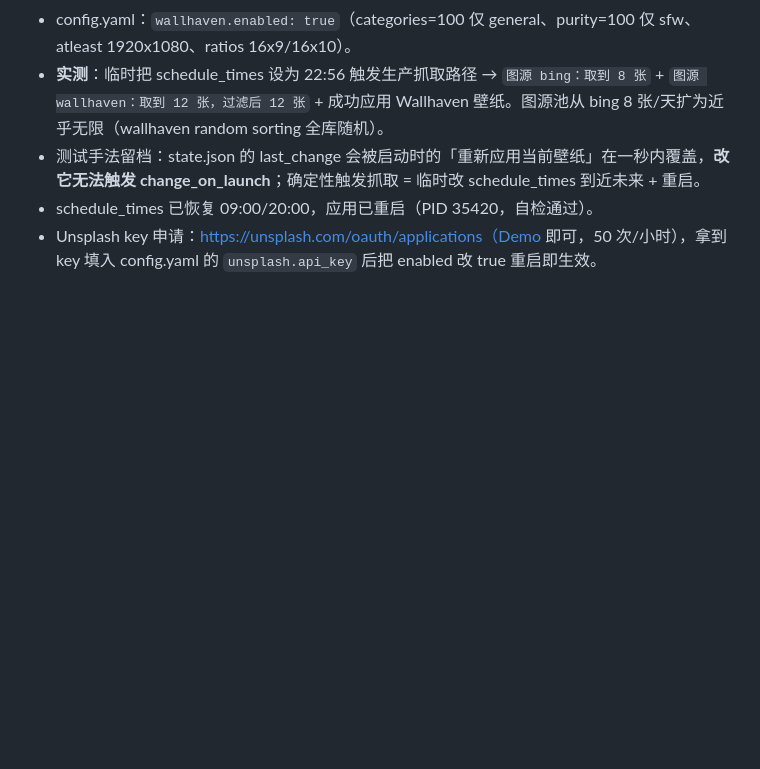
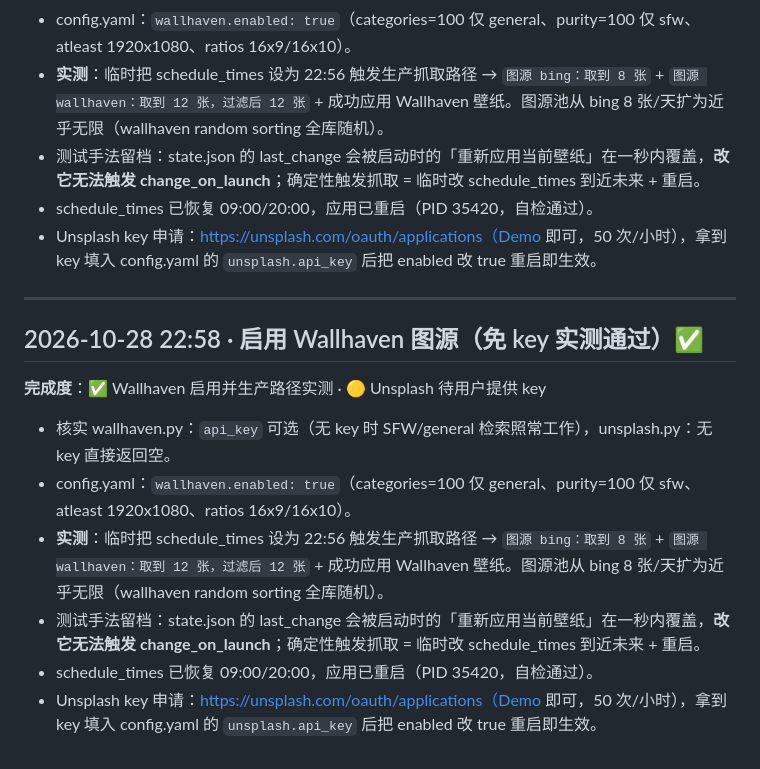
Before and after one commit to SunErdao/DaoPapers, a Markdown page: docs/开发日志.md, the part around the change. GitHub-like rendering; blank space fills up the shorter version.

Commit message:
启用 Wallhaven 图源（免 key，SFW/general），实测取图 12 张/轮

```diff
--- a/docs/开发日志.md
+++ b/docs/开发日志.md
@@ -755,3 +755,16 @@ Run #3：**Success 33s**，artifact `DaoPapers-macOS` 26.3 MB，冒烟 grep `mod
 - 测试手法留档：state.json 的 last_change 会被启动时的「重新应用当前壁纸」在一秒内覆盖，**改它无法触发 change_on_launch**；确定性触发抓取 = 临时改 schedule_times 到近未来 + 重启。
 - schedule_times 已恢复 09:00/20:00，应用已重启（PID 35420，自检通过）。
 - Unsplash key 申请：https://unsplash.com/oauth/applications（Demo 即可，50 次/小时），拿到 key 填入 config.yaml 的 `unsplash.api_key` 后把 enabled 改 true 重启即生效。
+
+---
+
+## 2026-10-28 22:58 · 启用 Wallhaven 图源（免 key 实测通过）✅
+
+**完成度**：✅ Wallhaven 启用并生产路径实测 · 🟡 Unsplash 待用户提供 key
+
+- 核实 wallhaven.py：`api_key` 可选（无 key 时 SFW/general 检索照常工作），unsplash.py：无 key 直接返回空。
+- config.yaml：`wallhaven.enabled: true`（categories=100 仅 general、purity=100 仅 sfw、atleast 1920x1080、ratios 16x9/16x10）。
+- **实测**：临时把 schedule_times 设为 22:56 触发生产抓取路径 → `图源 bing：取到 8 张` + `图源 wallhaven：取到 12 张，过滤后 12 张` + 成功应用 Wallhaven 壁纸。图源池从 bing 8 张/天扩为近乎无限（wallhaven random sorting 全库随机）。
+- 测试手法留档：state.json 的 last_change 会被启动时的「重新应用当前壁纸」在一秒内覆盖，**改它无法触发 change_on_launch**；确定性触发抓取 = 临时改 schedule_times 到近未来 + 重启。
+- schedule_times 已恢复 09:00/20:00，应用已重启（PID 35420，自检通过）。
+- Unsplash key 申请：https://unsplash.com/oauth/applications（Demo 即可，50 次/小时），拿到 key 填入 config.yaml 的 `unsplash.api_key` 后把 enabled 改 true 重启即生效。
```
